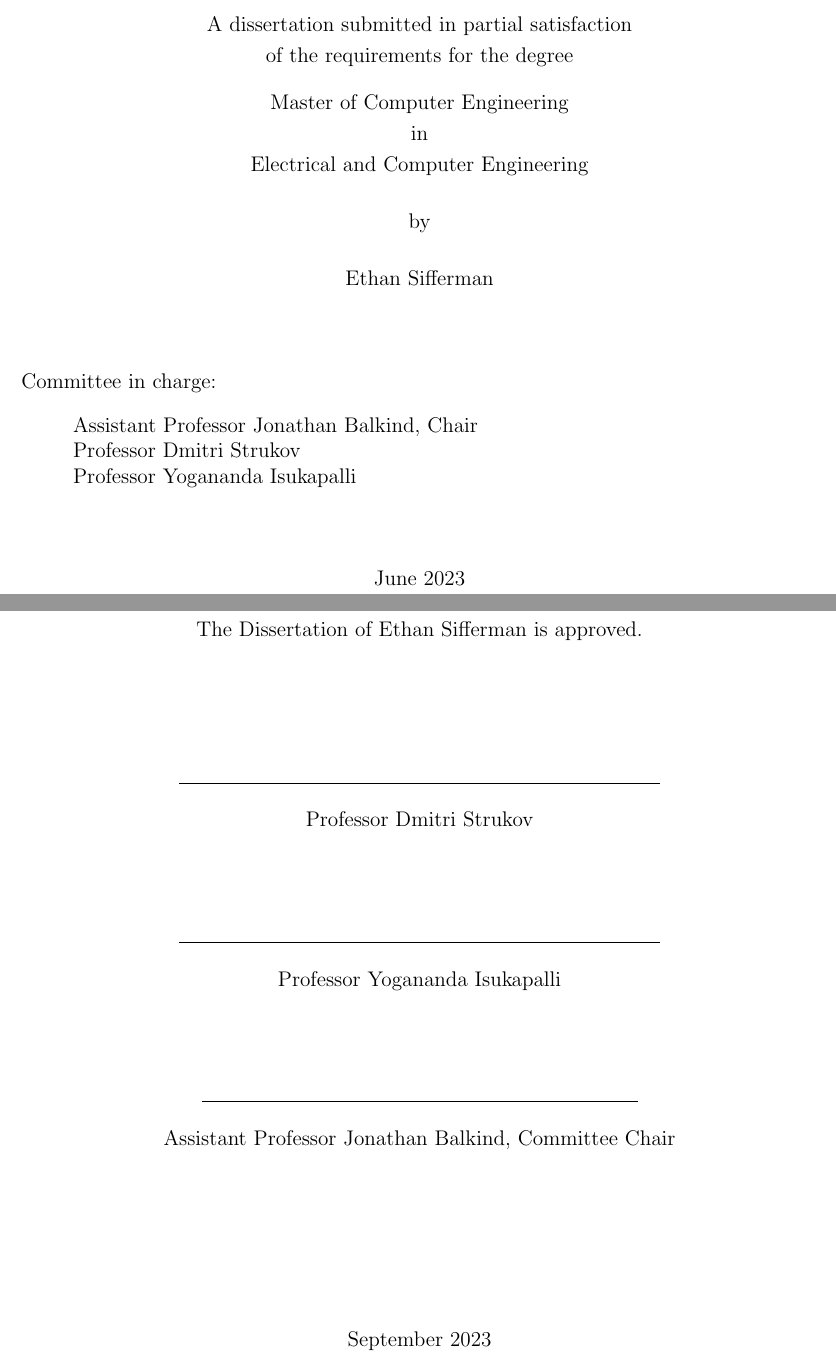
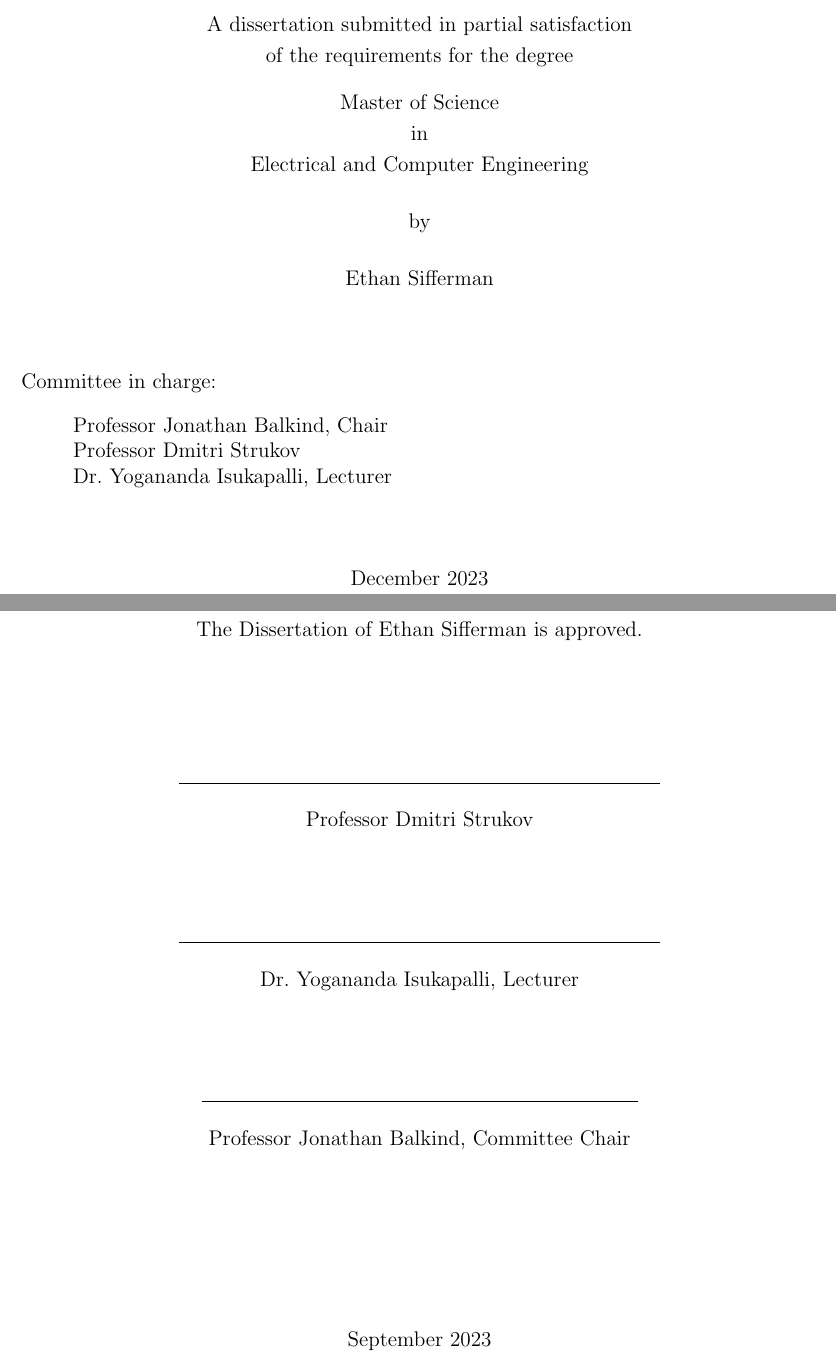
Before and after one commit to sifferman/thesis, a LaTeX thesis (tex/thesis.tex, which reads tex/preliminary/title.tex): two parts of pages 1 and 2 of 44, joined at a grey line, cut so that both start at the same text. Compiled offline with pdfLaTeX; a LaTeX package or settings file that is missing is left out.

Commit message:
final formatting issues

```diff
--- a/tex/preliminary/title.tex
+++ b/tex/preliminary/title.tex
@@ -10,13 +10,13 @@
 %%%%%%%%%%%%%%%%%%%%%%%%%%%%%%%%%%
 % DECLARATIONS FOR FRONT MATTER %
 %%%%%%%%%%%%%%%%%%%%%%%%%%%%%%%%%%
-\report{Thesis} \degree{Master of Computer Engineering} \degreemonth{June} \degreeyear{2023}
+\report{Thesis} \degree{Master of Science} \degreemonth{December} \degreeyear{2023}
 \defensemonth{September}
 \defenseyear{2023}
 
-\chair{Assistant Professor Jonathan Balkind}
+\chair{Professor Jonathan Balkind}
 \othermemberA{Professor Dmitri Strukov}
-\othermemberB{Professor Yogananda Isukapalli}
+\othermemberB{Dr.\ Yogananda Isukapalli, Lecturer}
 \numberofmembers{3}
 
 \field{Electrical and Computer Engineering}
```
Also changed, not shown: 1 other file.
